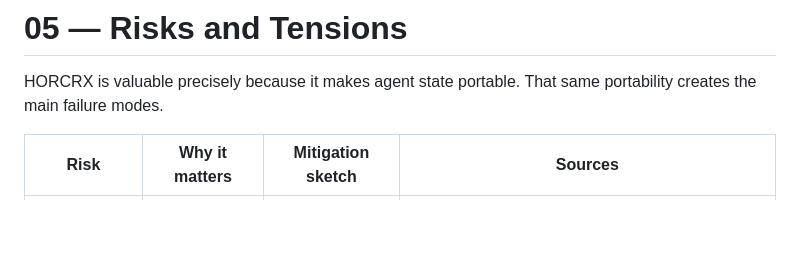
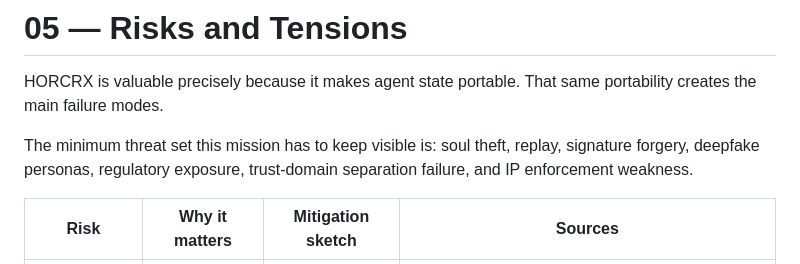
Before and after one commit to chipoto69/HORCRX, a Markdown page: research/05-risks-and-tensions.md, the part around the change. Drawn GitHub-style; blank space fills up the shorter version.

Commit message:
docs(research): refine 05-risks-and-tensions.md
Make the required risk terms explicit so the research assertions are mechanically verifiable.\n\nCloses VAL-RESEARCH-07

```diff
--- a/research/05-risks-and-tensions.md
+++ b/research/05-risks-and-tensions.md
@@ -1,6 +1,8 @@
 # 05 — Risks and Tensions
 
 HORCRX is valuable precisely because it makes agent state portable. That same portability creates the main failure modes.
+
+The minimum threat set this mission has to keep visible is: soul theft, replay, signature forgery, deepfake personas, regulatory exposure, trust-domain separation failure, and IP enforcement weakness.
 
 | Risk | Why it matters | Mitigation sketch | Sources |
 |---|---|---|---|
```
